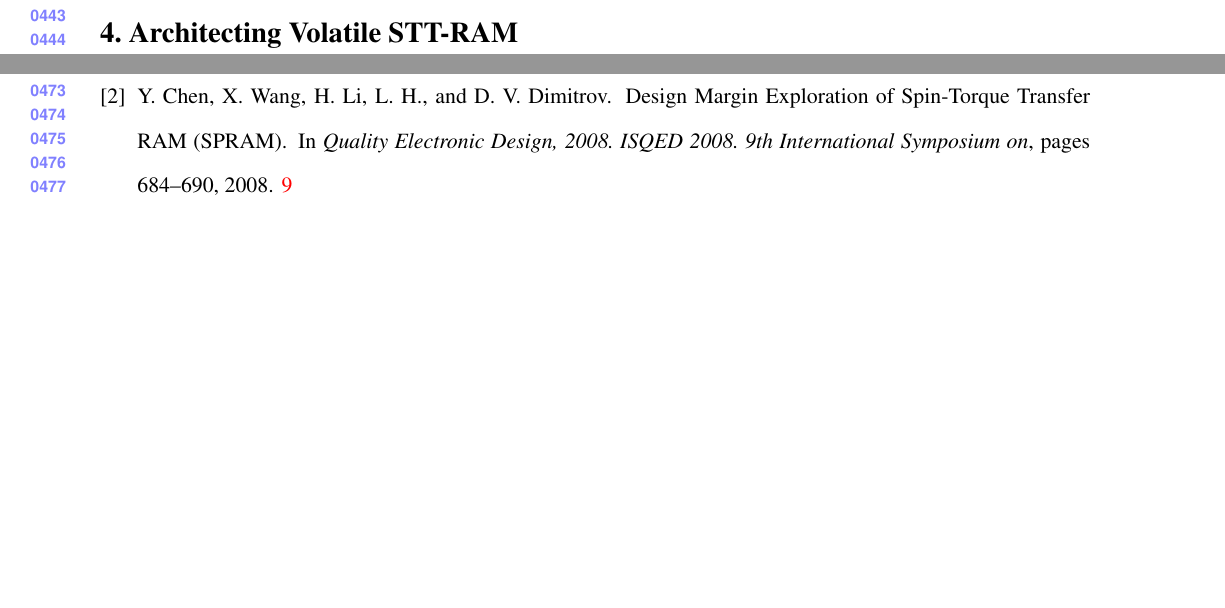
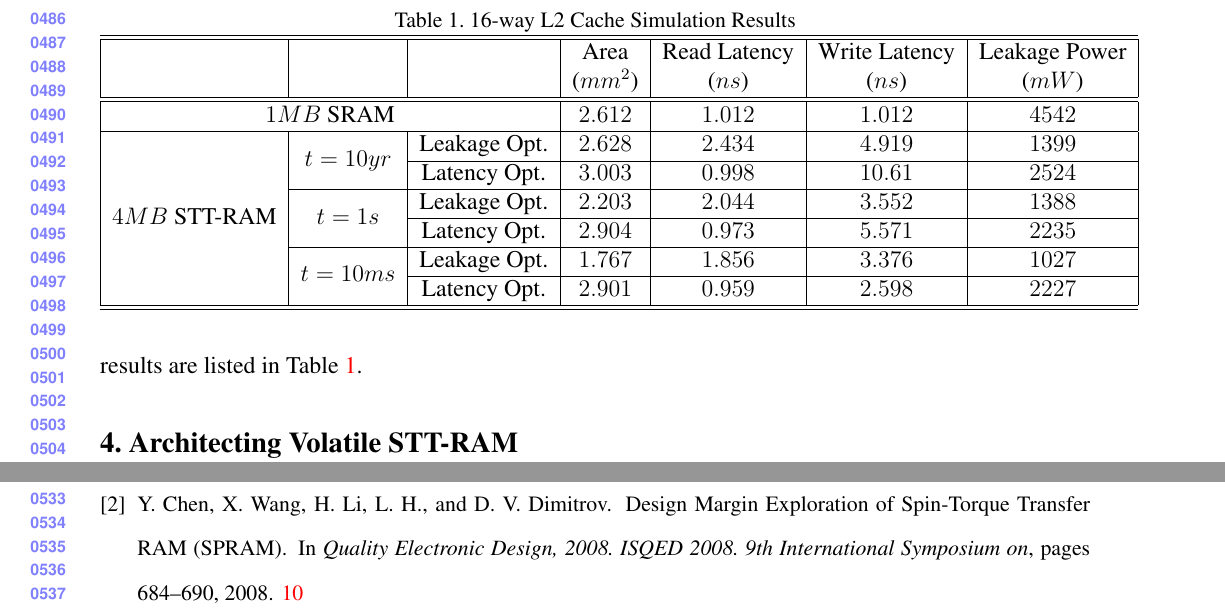
Before and after one commit to ominux/crmae, a LaTeX paper (crmae/mram.tex, which reads crmae/design.tex): two parts of page 9 of 10 before the commit and two parts of page 10 of 11 after it, joined at a grey line, cut at the place of the change, the shorter picture padded with empty space. Compiled offline with pdfLaTeX.

Commit message:
update cacti simulations results in a big table

```diff
--- a/crmae/design.tex
+++ b/crmae/design.tex
@@ -41,0 +52,27 @@ To simulate the performance of STT-RAM cache, it is important to estimate its ce
+We simulate SRAM-based caches and STT-RAM-based caches with a tool called NVsim~\cite{CACTI:PCRAMsim}, which is a circuit-level performance, energy, and area simulator based on CACTI for emerging non-volatile memories. All the models described in this Section has been integrated in NVsim. The simulation results are listed in Table~\ref{allcaches}.
+
+\begin{table*}[t]
+  \centering
+  \caption{16-way L2 Cache Simulation Results}
+  \label{allcaches}
+  \begin{tabular}{| c | c | c  | c | c | c | c |}
+  	\hline\hline
+  	\multirow{2}{*}{} & \multirow{2}{*}{} & \multirow{2}{*}{} & Area  & Read Latency & Write Latency & Leakage Power\\
+  & & & ($mm^2$) & ($ns$) & ($ns$) & ($mW$) \\
+  	\hline\hline
+  	\multicolumn{3}{|c|}{$1MB$ SRAM} & $2.612$ & $1.012$ & $1.012$ & $4542$ \\
+  	\hline
+  	\multirow{6}{*}{$4MB$ STT-RAM} & \multirow{2}{*}{$t=10yr$} & Leakage Opt.& $2.628$ & $2.434$ & $4.919$ & $1399$ \\
+  	\cline{3-3}\cline{4-7}
+  	& & Latency Opt. & $3.003$ & $0.998$ & $10.61$ & $2524$ \\
+  	\cline{2-3}\cline{4-7}
+  	& \multirow{2}{*}{$t=1s$} & Leakage Opt. & $2.203$ & $2.044$ & $3.552$ & $1388$ \\
+  	\cline{3-3}\cline{4-7}
+  	& & Latency Opt. & $2.904$ & $0.973$ & $5.571$ & $2235$ \\
+  	\cline{2-3}\cline{4-7}
+  	& \multirow{2}{*}{$t=10ms$} & Leakage Opt. & $1.767$ & $1.856$ & $3.376$ & $1027$ \\
+  	\cline{3-3}\cline{4-7}
+  	& & Latency Opt. & $2.901$ & $0.959$ & $2.598$ & $2227$ \\
+  	\hline\hline
+  \end{tabular}
+\end{table*}
```
Also changed, not shown: crmae/figures/RT_TB.eps (added), crmae/mram.pdf, crmae/design.tex (14 more changed lines).
